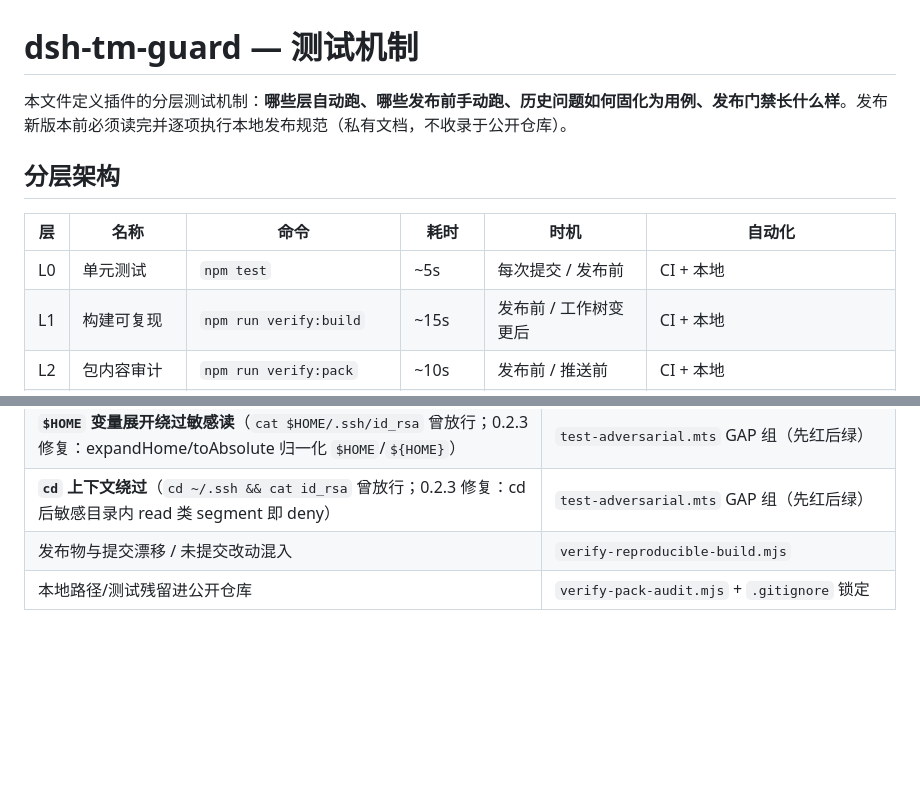
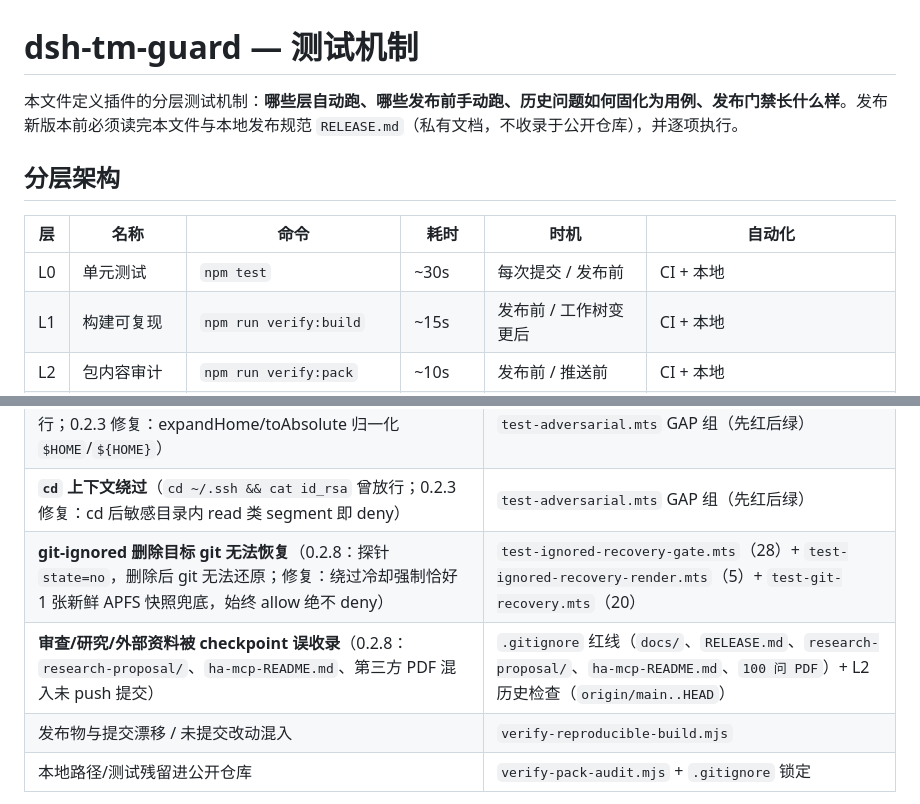
Before and after one commit to ChaoJie0/dsh-tm-guard, a Markdown page: TESTING.md, 2 parts joined by grey strips. Rendered like a GitHub page; blank space fills up the shorter version.

```diff
--- a/TESTING.md
+++ b/TESTING.md
@@ -1,12 +1,12 @@
 # dsh-tm-guard — 测试机制
 
-本文件定义插件的分层测试机制：**哪些层自动跑、哪些发布前手动跑、历史问题如何固化为用例、发布门禁长什么样**。发布新版本前必须读完并逐项执行本地发布规范（私有文档，不收录于公开仓库）。
+本文件定义插件的分层测试机制：**哪些层自动跑、哪些发布前手动跑、历史问题如何固化为用例、发布门禁长什么样**。发布新版本前必须读完本文件与本地发布规范 `RELEASE.md`（私有文档，不收录于公开仓库），并逐项执行。
 
 ## 分层架构
 
 | 层 | 名称 | 命令 | 耗时 | 时机 | 自动化 |
 |---|---|---|---|---|---|
-| L0 | 单元测试 | `npm test` | ~5s | 每次提交 / 发布前 | CI + 本地 |
+| L0 | 单元测试 | `npm test` | ~30s | 每次提交 / 发布前 | CI + 本地 |
 | L1 | 构建可复现 | `npm run verify:build` | ~15s | 发布前 / 工作树变更后 | CI + 本地 |
 | L2 | 包内容审计 | `npm run verify:pack` | ~10s | 发布前 / 推送前 | CI + 本地 |
 | L3 | peer 兼容矩阵 | `npm run verify:peer` | ~1s | 发布前 / 改动声明后 | CI + 本地 |
@@ -83,6 +107,8 @@
 | 0.2.0 三段式漏配 0.1.0/0.1.1 stable | `verify-peer-matrix.mjs`（0.1.0/0.1.1 必须 PASS，四段式） |
 | **`$HOME` 变量展开绕过敏感读**（`cat $HOME/.ssh/id_rsa` 曾放行；0.2.3 修复：expandHome/toAbsolute 归一化 `$HOME`/`${HOME}`） | `test-adversarial.mts` GAP 组（先红后绿） |
 | **`cd` 上下文绕过**（`cd ~/.ssh && cat id_rsa` 曾放行；0.2.3 修复：cd 后敏感目录内 read 类 segment 即 deny） | `test-adversarial.mts` GAP 组（先红后绿） |
+| **git-ignored 删除目标 git 无法恢复**（0.2.8：探针 `state=no`，删除后 git 无法还原；修复：绕过冷却强制恰好 1 张新鲜 APFS 快照兜底，始终 allow 绝不 deny） | `test-ignored-recovery-gate.mts`（28）+ `test-ignored-recovery-render.mts`（5）+ `test-git-recovery.mts`（20） |
+| **审查/研究/外部资料被 checkpoint 误收录**（0.2.8：`research-proposal/`、`ha-mcp-README.md`、第三方 PDF 混入未 push 提交） | `.gitignore` 红线（`docs/`、`RELEASE.md`、`research-proposal/`、`ha-mcp-README.md`、`100 问 PDF`）+ L2 历史检查（`origin/main..HEAD`） |
 | 发布物与提交漂移 / 未提交改动混入 | `verify-reproducible-build.mjs` |
 | 本地路径/测试残留进公开仓库 | `verify-pack-audit.mjs` + `.gitignore` 锁定 |
 
```
Also changed, not shown: other parts of TESTING.md (+29 -5 lines).
